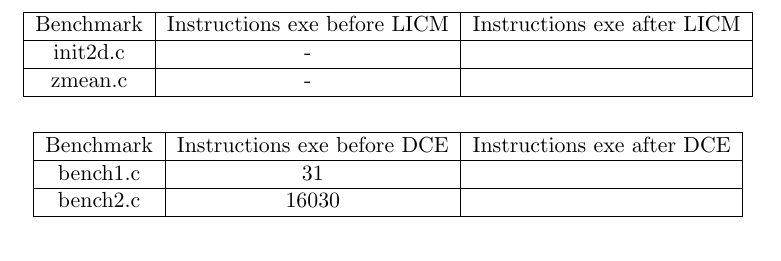
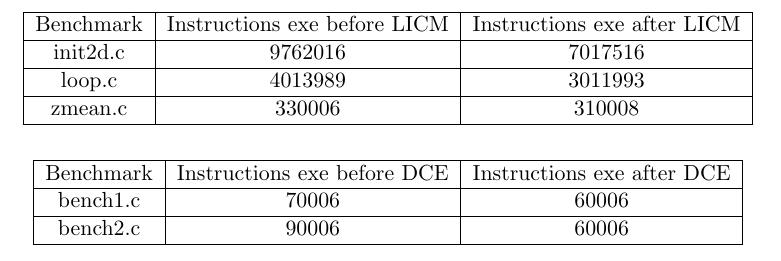
Before and after one commit to roterdam/15-745, a LaTeX document (asst3/writeup.tex): part of page 2 of 4, cut so that both start at the same text. Compiled offline with pdfLaTeX.

Commit message:
finalized the writeup

```diff
--- a/asst3/writeup.tex
+++ b/asst3/writeup.tex
@@ -92,8 +92,9 @@ completed successfully.
 \begin{tabular}{|c | c | c|}
 \hline
 Benchmark & Instructions exe before LICM & Instructions exe after LICM \\ \hline
-init2d.c & - & \\ \hline
-zmean.c & - & \\ \hline
+init2d.c & 9762016 & 7017516\\ \hline
+loop.c & 4013989 & 3011993\\ \hline
+zmean.c & 330006 & 310008\\ \hline
 \end{tabular}
 \end{center}
 
@@ -101,8 +102,8 @@ zmean.c & - & \\ \hline
 \begin{tabular}{|c | c | c|}
 \hline
 Benchmark & Instructions exe before DCE & Instructions exe after DCE \\ \hline
-bench1.c & 31 & \\ \hline
-bench2.c & 16030 & \\ \hline
+bench1.c & 70006 & 60006\\ \hline
+bench2.c & 90006 & 60006\\ \hline
 \end{tabular}
 \end{center}
 \end{question}
```
